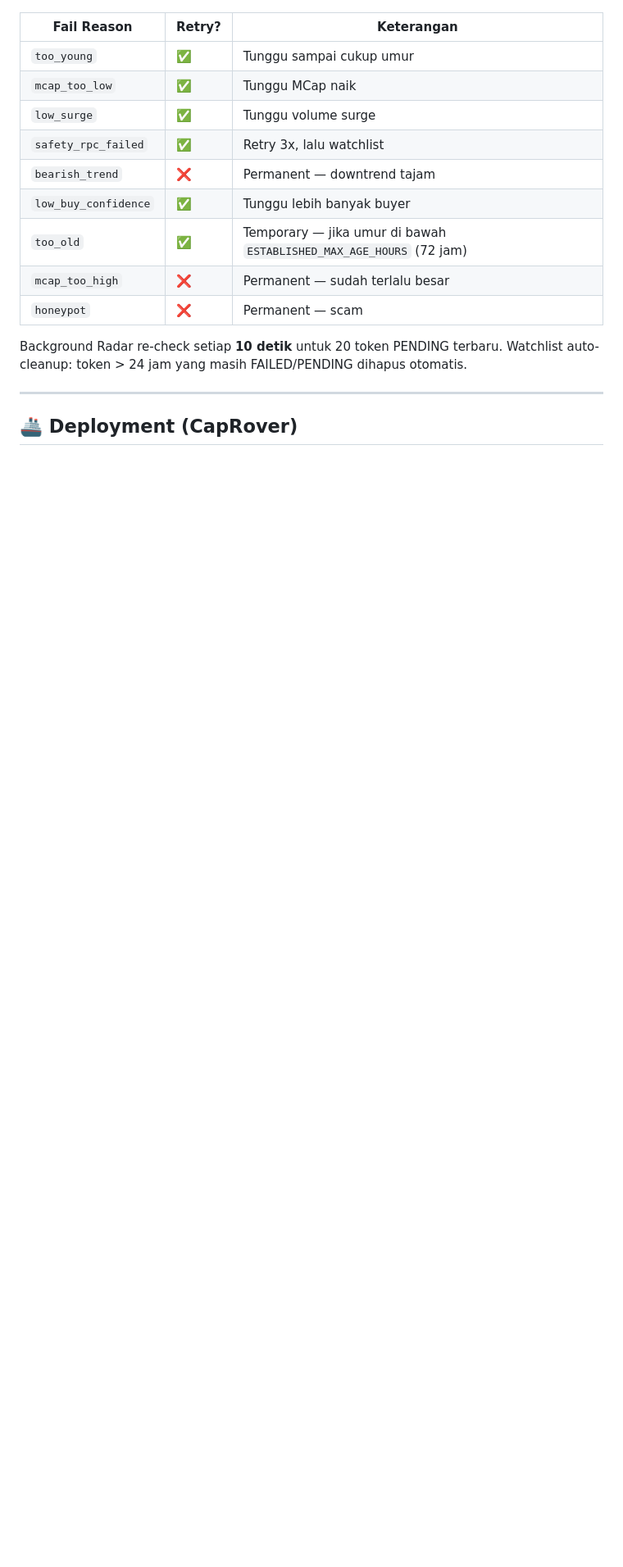
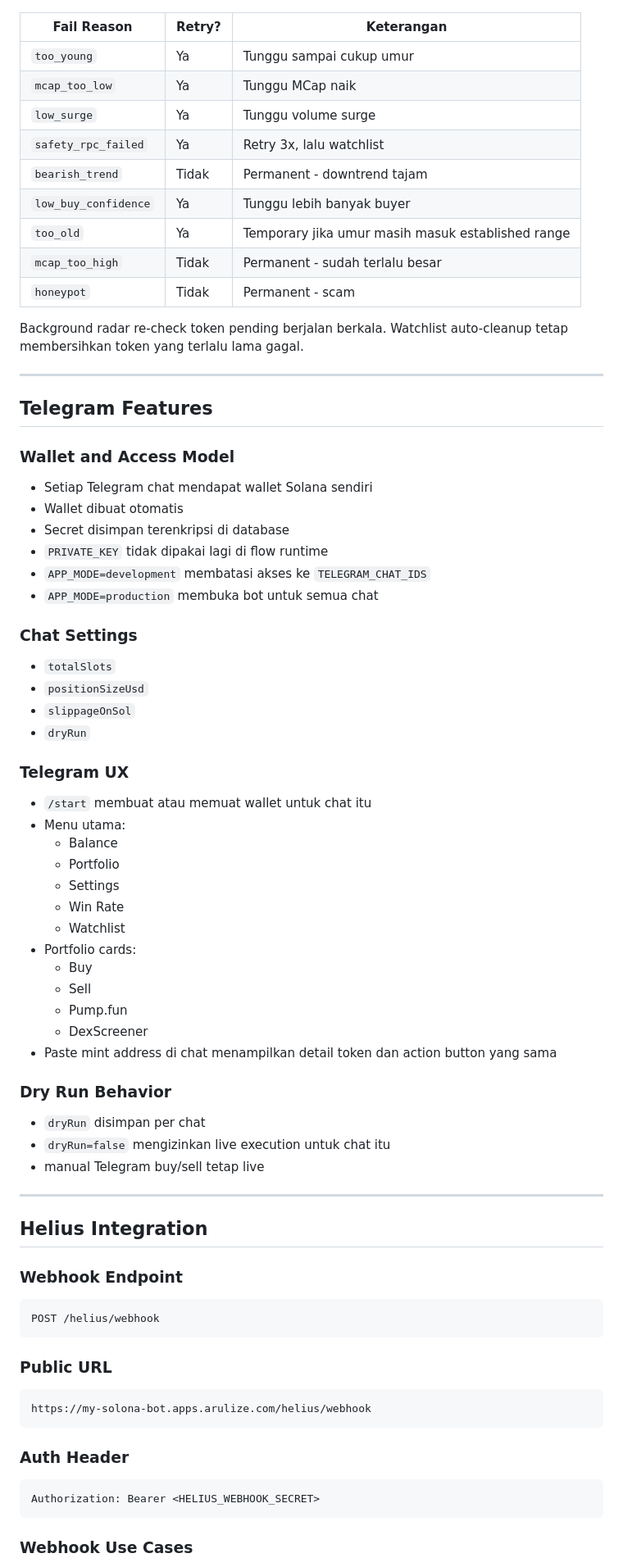
Before and after one commit to amirullazmi0/solana-automation, a Markdown page: README.md, the part around one of its changes. Shown at 82% size. GitHub-like rendering; blank space fills up the shorter version.

````diff
--- a/README.md
+++ b/README.md
@@ -332,19 +377,81 @@ Token yang gagal karena alasan **temporary** tidak langsung dibuang:
 
 | Fail Reason | Retry? | Keterangan |
 |-------------|--------|------------|
-| `too_young` | ✅ | Tunggu sampai cukup umur |
-| `mcap_too_low` | ✅ | Tunggu MCap naik |
-| `low_surge` | ✅ | Tunggu volume surge |
-| `safety_rpc_failed` | ✅ | Retry 3x, lalu watchlist |
-| `bearish_trend` | ❌ | Permanent — downtrend tajam |
-| `low_buy_confidence` | ✅ | Tunggu lebih banyak buyer |
-| `too_old` | ✅ | Temporary — jika umur di bawah `ESTABLISHED_MAX_AGE_HOURS` (72 jam) |
-| `mcap_too_high` | ❌ | Permanent — sudah terlalu besar |
-| `honeypot` | ❌ | Permanent — scam |
+| `too_young` | Ya | Tunggu sampai cukup umur |
+| `mcap_too_low` | Ya | Tunggu MCap naik |
+| `low_surge` | Ya | Tunggu volume surge |
+| `safety_rpc_failed` | Ya | Retry 3x, lalu watchlist |
+| `bearish_trend` | Tidak | Permanent - downtrend tajam |
+| `low_buy_confidence` | Ya | Tunggu lebih banyak buyer |
+| `too_old` | Ya | Temporary jika umur masih masuk established range |
+| `mcap_too_high` | Tidak | Permanent - sudah terlalu besar |
+| `honeypot` | Tidak | Permanent - scam |
 
-Background Radar re-check setiap **10 detik** untuk 20 token PENDING terbaru.
-Watchlist auto-cleanup: token > 24 jam yang masih FAILED/PENDING dihapus otomatis.
+Background radar re-check token pending berjalan berkala. Watchlist auto-cleanup tetap membersihkan token yang terlalu lama gagal.
 
 ---
 
-## 🚢 Deployment (CapRover)
+## Telegram Features
+
+### Wallet and Access Model
+
+- Setiap Telegram chat mendapat wallet Solana sendiri
+- Wallet dibuat otomatis
+- Secret disimpan terenkripsi di database
+- `PRIVATE_KEY` tidak dipakai lagi di flow runtime
+- `APP_MODE=development` membatasi akses ke `TELEGRAM_CHAT_IDS`
+- `APP_MODE=production` membuka bot untuk semua chat
+
+### Chat Settings
+
+- `totalSlots`
+- `positionSizeUsd`
+- `slippageOnSol`
+- `dryRun`
+
+### Telegram UX
+
+- `/start` membuat atau memuat wallet untuk chat itu
+- Menu utama:
+  - Balance
+  - Portfolio
+  - Settings
+  - Win Rate
+  - Watchlist
+- Portfolio cards:
+  - Buy
+  - Sell
+  - Pump.fun
+  - DexScreener
+- Paste mint address di chat menampilkan detail token dan action button yang sama
+
+### Dry Run Behavior
+
+- `dryRun` disimpan per chat
+- `dryRun=false` mengizinkan live execution untuk chat itu
+- manual Telegram buy/sell tetap live
+
+---
+
+## Helius Integration
+
+### Webhook Endpoint
+
+```text
+POST /helius/webhook
+```
+
+### Public URL
+
+```text
+https://my-solona-bot.apps.arulize.com/helius/webhook
+```
+
+### Auth Header
+
+```http
+Authorization: Bearer <HELIUS_WEBHOOK_SECRET>
+```
+
+### Webhook Use Cases
+
````
Also changed, not shown: other parts of README.md (+267 -265 lines).
